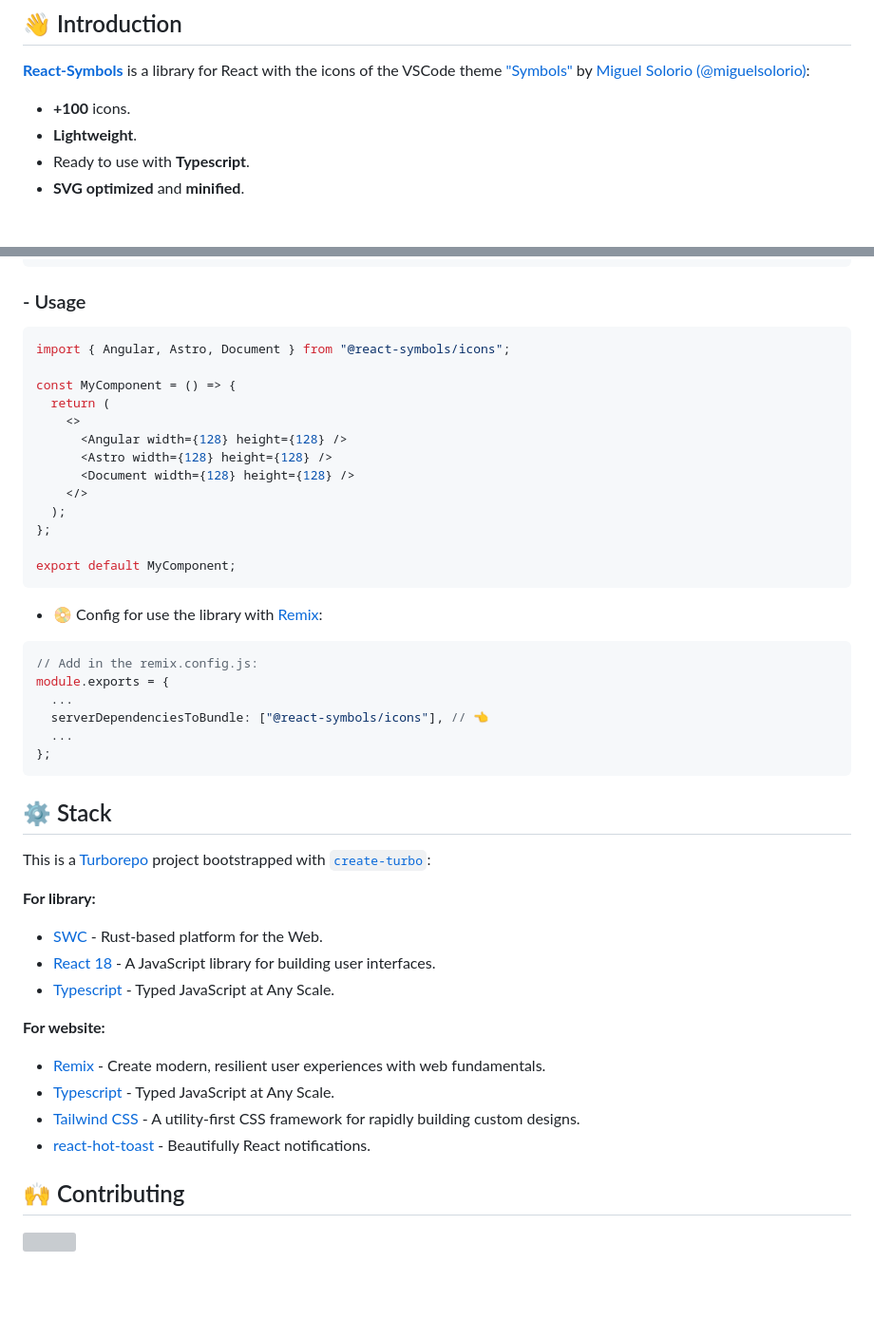
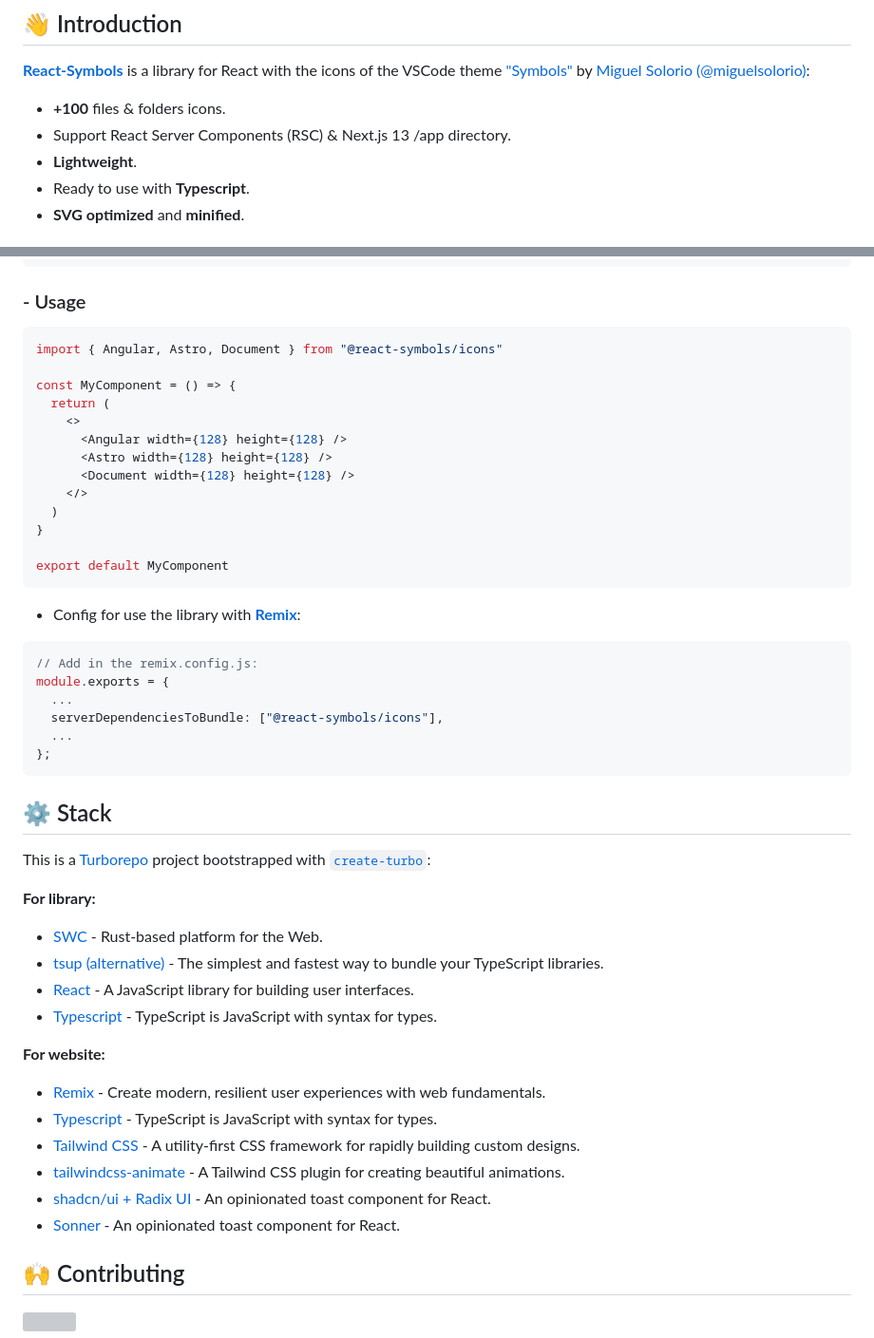
Before and after one commit to pheralb/react-symbols, a Markdown page: README.md, 2 parts joined by grey strips. Shown: that part at 95% size. GitHub-like rendering; blank space fills up the shorter version; grey boxes are pictures that could not be loaded.

Commit message:
✍️ Update readme.

````diff
--- a/README.md
+++ b/README.md
@@ -25,7 +25,8 @@
 
 [**React-Symbols**](https://react-symbols.vercel.app/) is a library for React with the icons of the VSCode theme ["Symbols"](https://marketplace.visualstudio.com/items?itemName=miguelsolorio.symbols) by [Miguel Solorio (@miguelsolorio)](https://github.com/miguelsolorio):
 
-- **+100** icons.
+- **+100** files & folders icons.
+- Support React Server Components (RSC) & Next.js 13 /app directory.
 - **Lightweight**.
 - Ready to use with **Typescript**.
 - **SVG optimized** and **minified**.
@@ -53,7 +54,7 @@ yarn add @react-symbols/icons
 ### - Usage
 
 ```jsx
-import { Angular, Astro, Document } from "@react-symbols/icons";
+import { Angular, Astro, Document } from "@react-symbols/icons"
 
 const MyComponent = () => {
   return (
@@ -62,19 +63,19 @@ const MyComponent = () => {
       <Astro width={128} height={128} />
       <Document width={128} height={128} />
     </>
-  );
-};
+  )
+}
 
-export default MyComponent;
+export default MyComponent
 ```
 
-- 📀 Config for use the library with [Remix](https://remix.run/):
+- Config for use the library with [**Remix**](https://remix.run/):
 
 ```js
 // Add in the remix.config.js:
 module.exports = {
   ...
-  serverDependenciesToBundle: ["@react-symbols/icons"], // 👈
+  serverDependenciesToBundle: ["@react-symbols/icons"],
   ...
 };
 ```
@@ -86,15 +87,18 @@ This is a [Turborepo](https://turbo.build/repo) project bootstrapped with [`crea
 **For library:**
 
 - [SWC](https://swc.rs/) - Rust-based platform for the Web.
-- [React 18](https://reactjs.org/) - A JavaScript library for building user interfaces.
-- [Typescript](https://www.typescriptlang.org/) - Typed JavaScript at Any Scale.
+- [tsup (alternative)](https://tsup.egoist.dev/) - The simplest and fastest way to bundle your TypeScript libraries.
+- [React](https://reactjs.org/) - A JavaScript library for building user interfaces.
+- [Typescript](https://www.typescriptlang.org/) - TypeScript is JavaScript with syntax for types.
 
 **For website:**
 
 - [Remix](https://remix.run/) - Create modern, resilient user experiences with web fundamentals.
-- [Typescript](https://www.typescriptlang.org/) - Typed JavaScript at Any Scale.
+- [Typescript](https://www.typescriptlang.org/) - TypeScript is JavaScript with syntax for types.
 - [Tailwind CSS](https://tailwindcss.com/) - A utility-first CSS framework for rapidly building custom designs.
-- [react-hot-toast](https://react-hot-toast.com/) - Beautifully React notifications.
+- [tailwindcss-animate](https://github.com/jamiebuilds/tailwindcss-animate) - A Tailwind CSS plugin for creating beautiful animations.
+- [shadcn/ui + Radix UI](https://ui.shadcn.com/) - An opinionated toast component for React.
+- [Sonner](https://sonner.emilkowal.ski/) - An opinionated toast component for React.
 
 ## 🙌 Contributing
 
````
